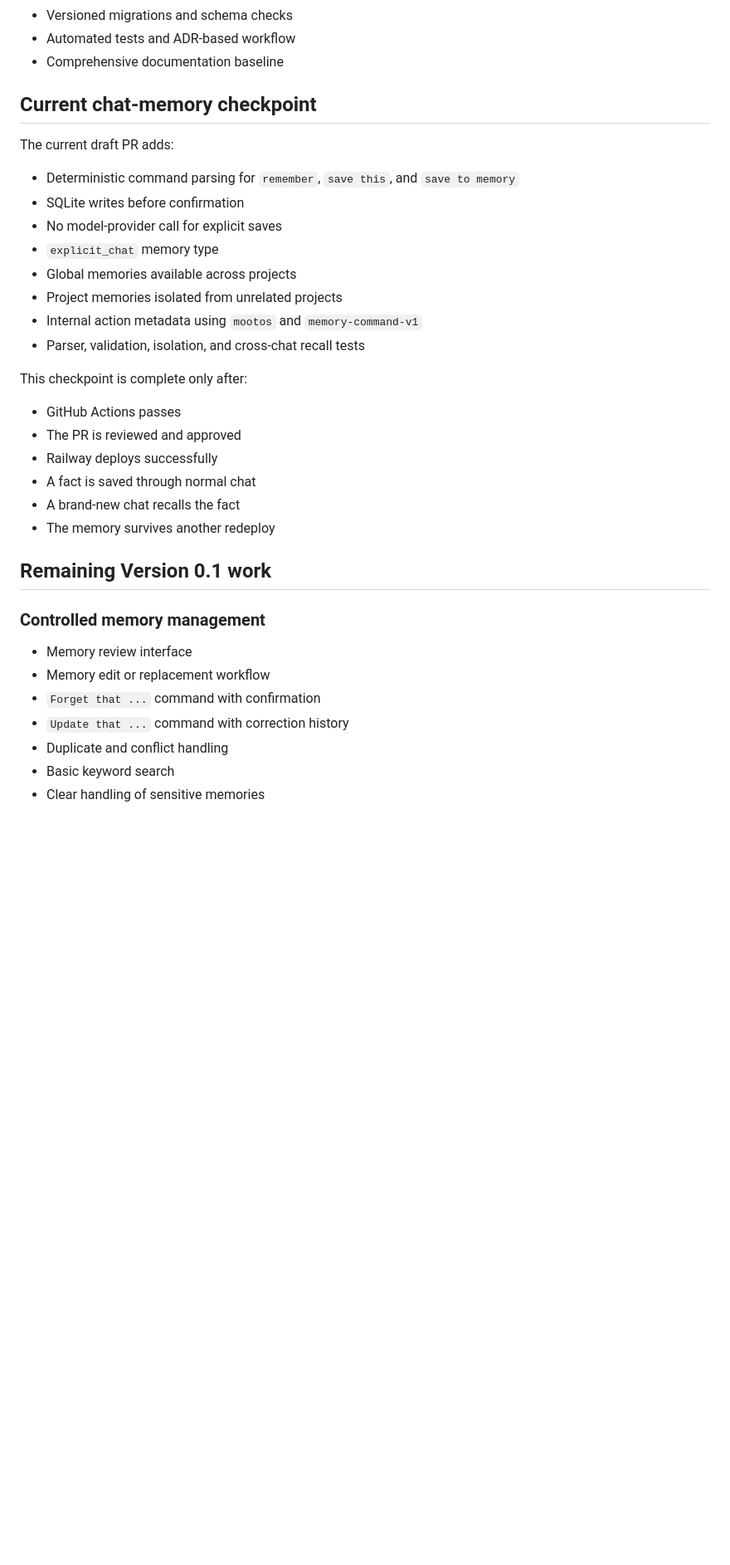
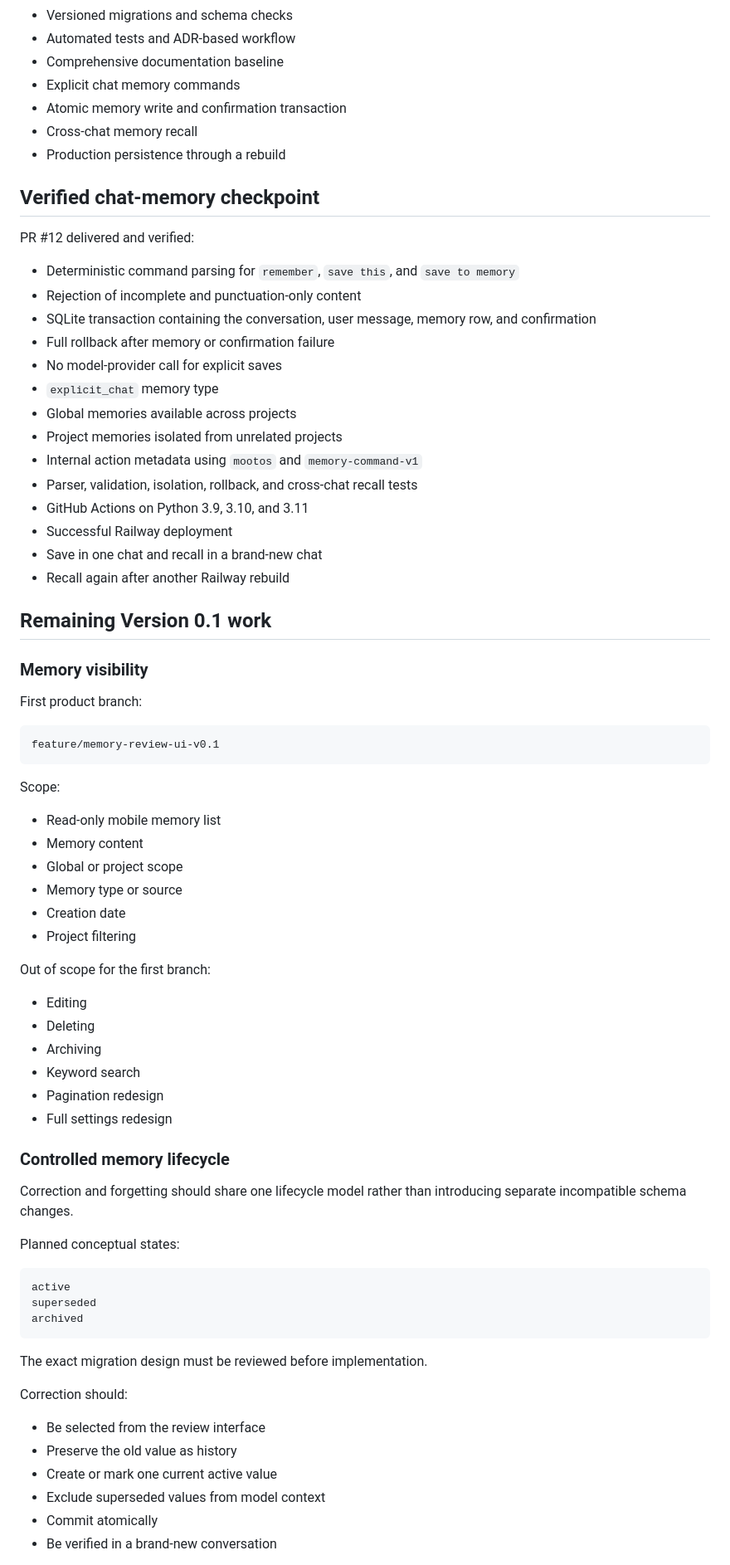
Before and after one commit to mootmoot1/MootOS, a Markdown page: ROADMAP.md, the part around one of its changes. Shown at 83% size. GitHub-like rendering; blank space fills up the shorter version.

Commit message:
docs: update roadmap after verified chat memory

````diff
--- a/ROADMAP.md
+++ b/ROADMAP.md
@@ -73,37 +91,78 @@ Create a private personal AI that can hold useful ongoing conversations, deliber
 - Versioned migrations and schema checks
 - Automated tests and ADR-based workflow
 - Comprehensive documentation baseline
+- Explicit chat memory commands
+- Atomic memory write and confirmation transaction
+- Cross-chat memory recall
+- Production persistence through a rebuild
 
-## Current chat-memory checkpoint
+## Verified chat-memory checkpoint
 
-The current draft PR adds:
+PR #12 delivered and verified:
 
 - Deterministic command parsing for `remember`, `save this`, and `save to memory`
-- SQLite writes before confirmation
+- Rejection of incomplete and punctuation-only content
+- SQLite transaction containing the conversation, user message, memory row, and confirmation
+- Full rollback after memory or confirmation failure
 - No model-provider call for explicit saves
 - `explicit_chat` memory type
 - Global memories available across projects
 - Project memories isolated from unrelated projects
 - Internal action metadata using `mootos` and `memory-command-v1`
-- Parser, validation, isolation, and cross-chat recall tests
-
-This checkpoint is complete only after:
-
-- GitHub Actions passes
-- The PR is reviewed and approved
-- Railway deploys successfully
-- A fact is saved through normal chat
-- A brand-new chat recalls the fact
-- The memory survives another redeploy
+- Parser, validation, isolation, rollback, and cross-chat recall tests
+- GitHub Actions on Python 3.9, 3.10, and 3.11
+- Successful Railway deployment
+- Save in one chat and recall in a brand-new chat
+- Recall again after another Railway rebuild
 
 ## Remaining Version 0.1 work
 
-### Controlled memory management
+### Memory visibility
 
-- Memory review interface
-- Memory edit or replacement workflow
-- `Forget that ...` command with confirmation
-- `Update that ...` command with correction history
-- Duplicate and conflict handling
-- Basic keyword search
-- Clear handling of sensitive memories
+First product branch:
+
+```text
+feature/memory-review-ui-v0.1
+```
+
+Scope:
+
+- Read-only mobile memory list
+- Memory content
+- Global or project scope
+- Memory type or source
+- Creation date
+- Project filtering
+
+Out of scope for the first branch:
+
+- Editing
+- Deleting
+- Archiving
+- Keyword search
+- Pagination redesign
+- Full settings redesign
+
+### Controlled memory lifecycle
+
+Correction and forgetting should share one lifecycle model rather than introducing separate incompatible schema changes.
+
+Planned conceptual states:
+
+```text
+active
+superseded
+archived
+```
+
+The exact migration design must be reviewed before implementation.
+
+Correction should:
+
+- Be selected from the review interface
+- Preserve the old value as history
+- Create or mark one current active value
+- Exclude superseded values from model context
+- Commit atomically
+- Be verified in a brand-new conversation
+
````
Also changed, not shown: other parts of ROADMAP.md (+87 -22 lines).
